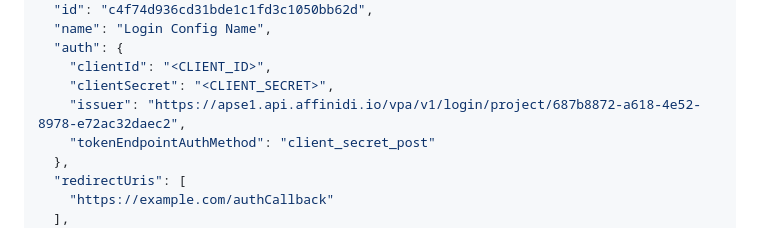
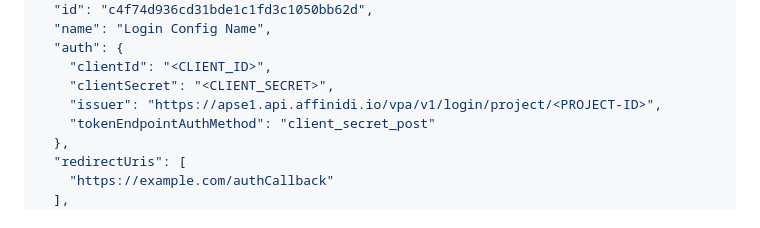
Before and after one commit to affinidi/reference-app-affinidi-vault, a Markdown page: guides/setup-login-config.md, the part around the change. Rendered like a GitHub page.

Commit message:
fix: config respose sample

```diff
--- a/guides/setup-login-config.md
+++ b/guides/setup-login-config.md
@@ -55,7 +55,7 @@ Sample response:
   "auth": {
     "clientId": "<CLIENT_ID>",
     "clientSecret": "<CLIENT_SECRET>",
-    "issuer": "https://apse1.api.affinidi.io/vpa/v1/login/project/687b8872-a618-4e52-8978-e72ac32daec2",
+    "issuer": "https://apse1.api.affinidi.io/vpa/v1/login/project/<PROJECT-ID>",
     "tokenEndpointAuthMethod": "client_secret_post"
   },
   "redirectUris": [
```
Also changed, not shown: 1 other file.
